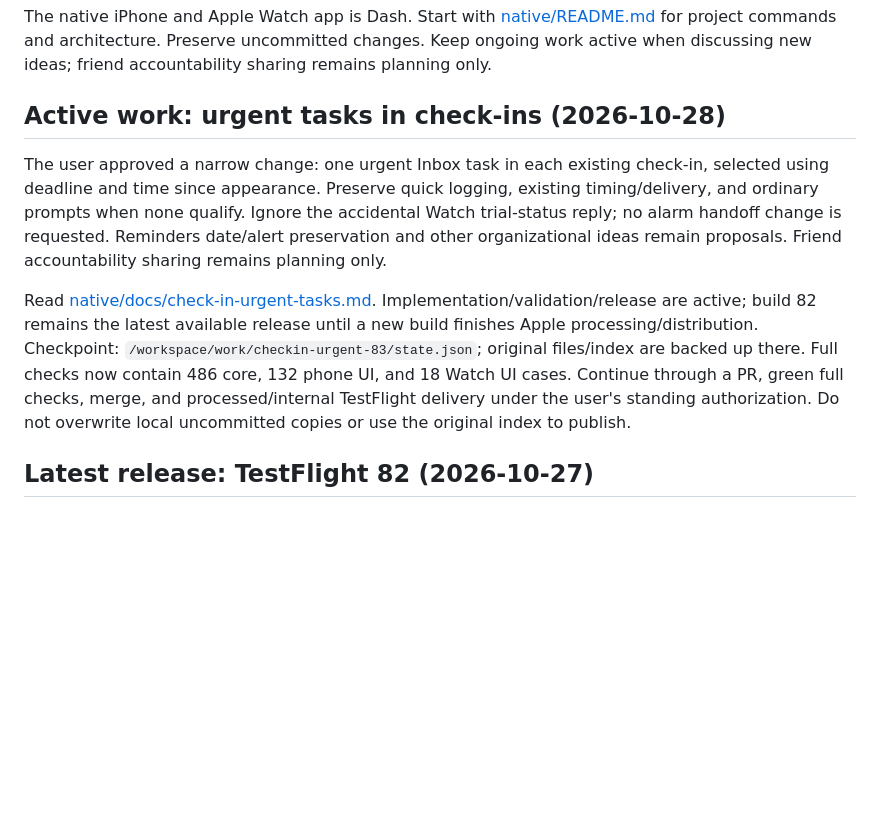
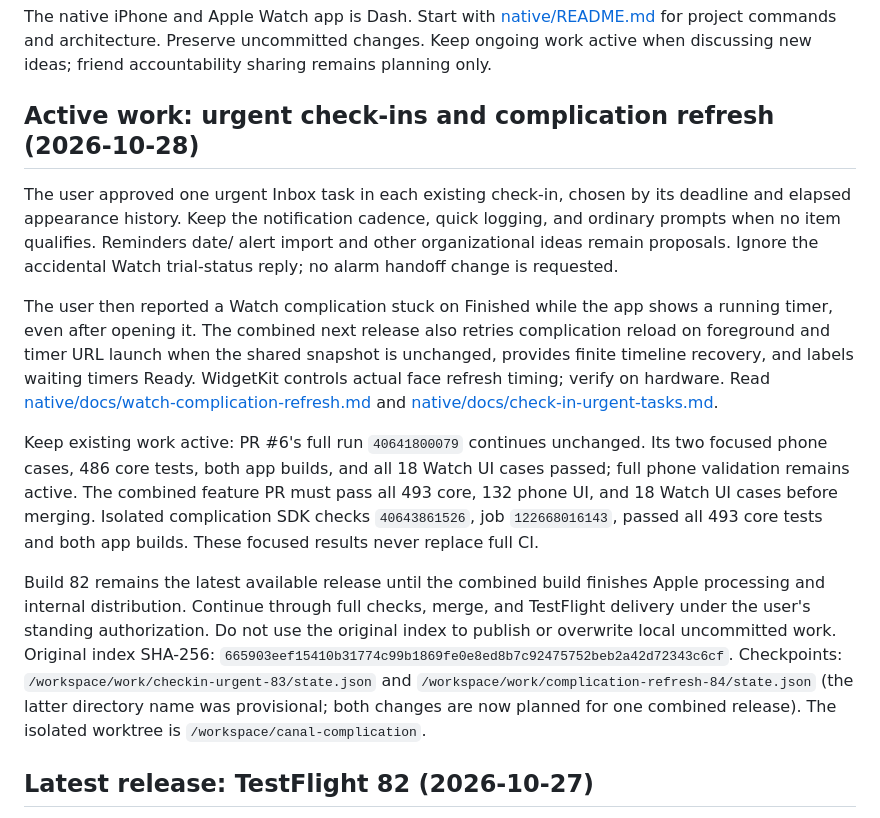
Before and after one commit to trimngo/canal, a Markdown page: AGENTS.md, the part around the change. GitHub-like rendering; blank space fills up the shorter version.

Commit message:
Document combined urgent check-in and Watch complication release scope

```diff
--- a/AGENTS.md
+++ b/AGENTS.md
@@ -5,23 +5,38 @@ The native iPhone and Apple Watch app is Dash. Start with
 Preserve uncommitted changes. Keep ongoing work active when discussing new
 ideas; friend accountability sharing remains planning only.
 
-## Active work: urgent tasks in check-ins (2026-10-28)
+## Active work: urgent check-ins and complication refresh (2026-10-28)
 
-The user approved a narrow change: one urgent Inbox task in each existing
-check-in, selected using deadline and time since appearance. Preserve quick
-logging, existing timing/delivery, and ordinary prompts when none qualify.
-Ignore the accidental Watch trial-status reply; no alarm handoff change is
-requested. Reminders date/alert preservation and other organizational ideas
-remain proposals. Friend accountability sharing remains planning only.
+The user approved one urgent Inbox task in each existing check-in, chosen by
+its deadline and elapsed appearance history. Keep the notification cadence,
+quick logging, and ordinary prompts when no item qualifies. Reminders date/
+alert import and other organizational ideas remain proposals. Ignore the
+accidental Watch trial-status reply; no alarm handoff change is requested.
 
-Read [native/docs/check-in-urgent-tasks.md](native/docs/check-in-urgent-tasks.md).
-Implementation/validation/release are active; build 82 remains the latest
-available release until a new build finishes Apple processing/distribution.
-Checkpoint: `/workspace/work/checkin-urgent-83/state.json`; original files/index
-are backed up there. Full checks now contain 486 core, 132 phone UI, and 18 Watch
-UI cases. Continue through a PR, green full checks, merge, and processed/internal
-TestFlight delivery under the user's standing authorization. Do not overwrite
-local uncommitted copies or use the original index to publish.
+The user then reported a Watch complication stuck on Finished while the app
+shows a running timer, even after opening it. The combined next release also
+retries complication reload on foreground and timer URL launch when the shared
+snapshot is unchanged, provides finite timeline recovery, and labels waiting
+timers Ready. WidgetKit controls actual face refresh timing; verify on hardware.
+Read [native/docs/watch-complication-refresh.md](native/docs/watch-complication-refresh.md)
+and [native/docs/check-in-urgent-tasks.md](native/docs/check-in-urgent-tasks.md).
+
+Keep existing work active: PR #6's full run `40641800079` continues unchanged.
+Its two focused phone cases, 486 core tests, both app builds, and all 18 Watch
+UI cases passed; full phone validation remains active. The combined feature PR
+must pass all 493 core, 132 phone UI, and 18 Watch UI cases before merging.
+Isolated complication SDK checks `40643861526`, job `122668016143`, passed all
+493 core tests and both app builds. These focused results never replace full CI.
+
+Build 82 remains the latest available release until the combined build finishes
+Apple processing and internal distribution. Continue through full checks,
+merge, and TestFlight delivery under the user's standing authorization. Do not
+use the original index to publish or overwrite local uncommitted work. Original
+index SHA-256: `665903eef15410b31774c99b1869fe0e8ed8b7c92475752beb2a42d72343c6cf`.
+Checkpoints: `/workspace/work/checkin-urgent-83/state.json` and
+`/workspace/work/complication-refresh-84/state.json` (the latter directory name
+was provisional; both changes are now planned for one combined release).
+The isolated worktree is `/workspace/canal-complication`.
 
 ## Latest release: TestFlight 82 (2026-10-27)
 
```
